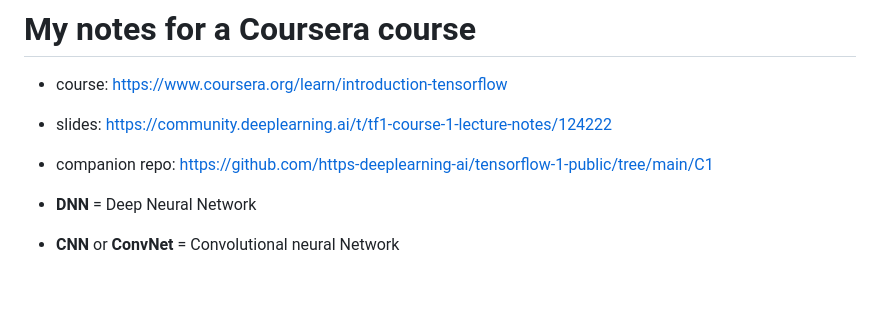
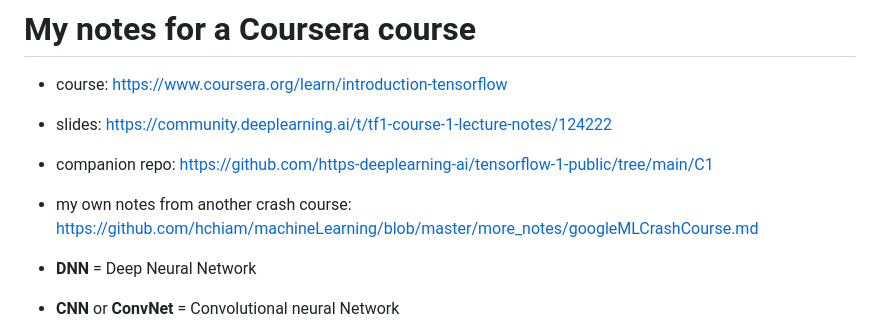
Before and after one commit to hchiam/learning-tf, a Markdown page: my_coursera_notes/README.md, the part around the change. GitHub-like rendering; blank space fills up the shorter version.

Commit message:
link to my notes from another crash course

```diff
--- a/my_coursera_notes/README.md
+++ b/my_coursera_notes/README.md
@@ -5,6 +5,9 @@
 - slides: https://community.deeplearning.ai/t/tf1-course-1-lecture-notes/124222
 
 - companion repo: https://github.com/https-deeplearning-ai/tensorflow-1-public/tree/main/C1
+
+- my own notes from another crash course:
+  https://github.com/hchiam/machineLearning/blob/master/more_notes/googleMLCrashCourse.md
 
 - **DNN** = Deep Neural Network
 - **CNN** or **ConvNet** = Convolutional neural Network
```
